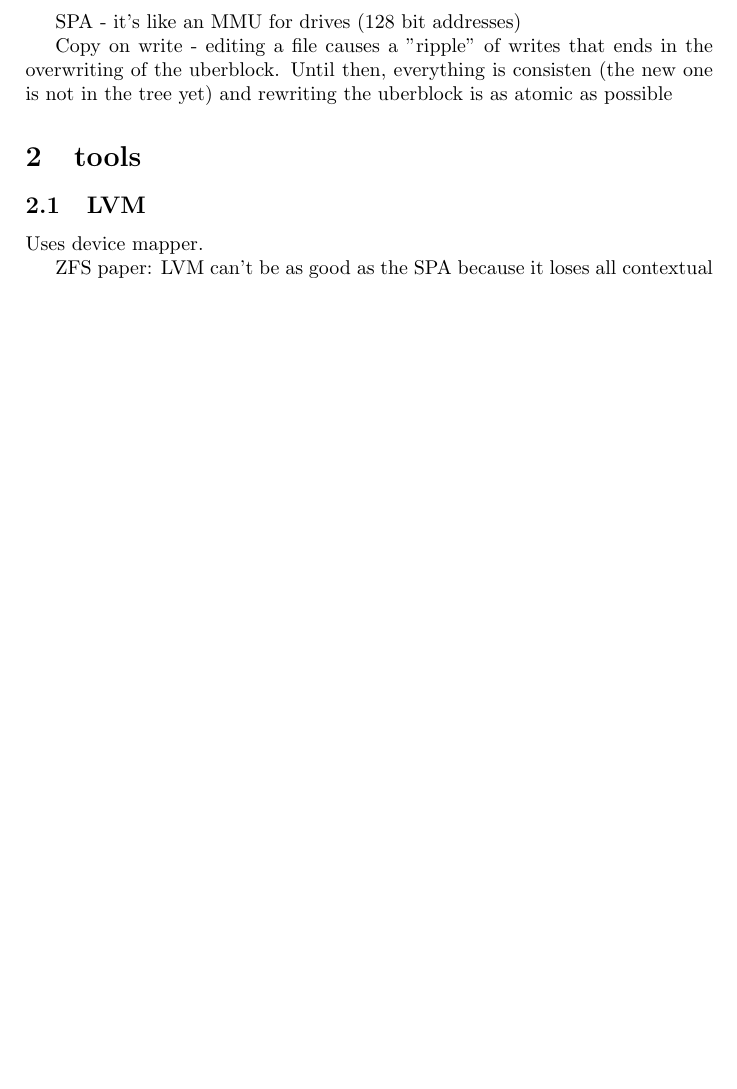
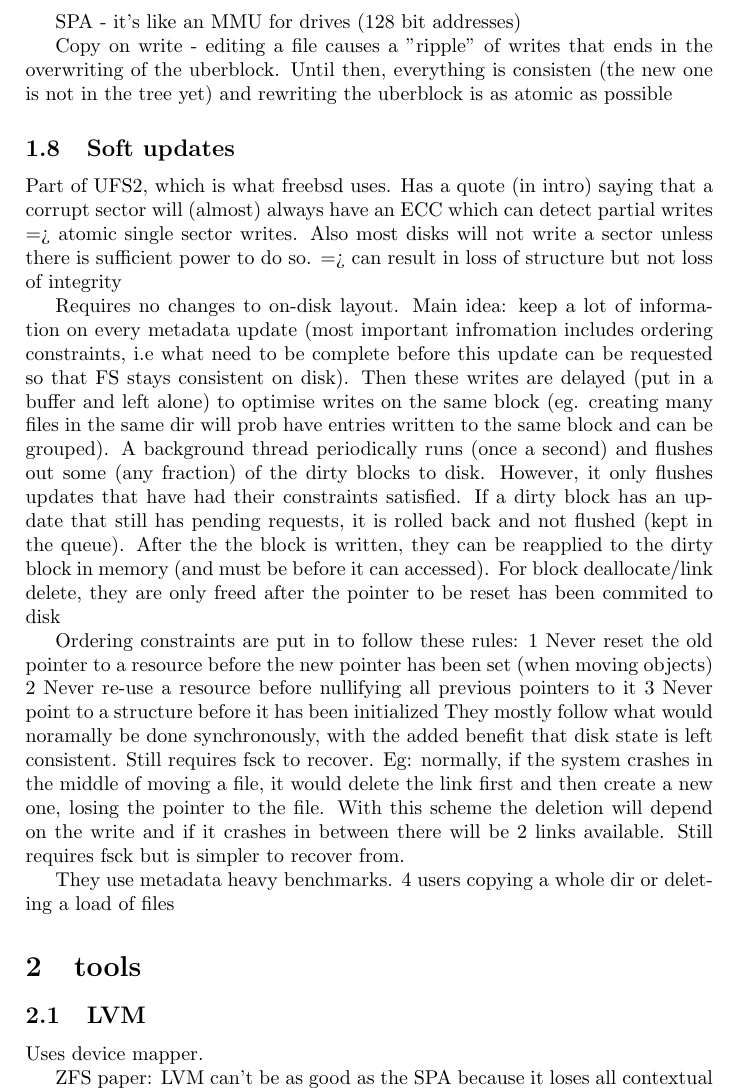
Before and after one commit to Loosper/thesis, a LaTeX thesis (outline.tex): part of page 6 of 9 before the commit and part of page 6 of 10 after it, cut so that both start at the same text, the shorter picture padded with empty space. Compiled offline with pdfLaTeX.

Commit message:
i finally read about soft updates

```diff
--- a/outline.tex
+++ b/outline.tex
@@ -365,6 +365,46 @@
         (the new one is not in the tree yet) and rewriting the uberblock is as
         atomic as possible
 
+    \subsection{Soft updates}
+
+        Part of UFS2, which is what freebsd uses. Has a quote (in intro) saying
+        that a corrupt sector will (almost) always have an ECC which can detect
+        partial writes => atomic single sector writes. Also most disks will not
+        write a sector unless there is sufficient power to do so.
+        => can result in loss of structure but not loss of integrity
+
+        Requires no changes to on-disk layout. Main idea: keep a lot of
+        information on every metadata update (most important infromation
+        includes ordering constraints, i.e what need to be complete before this
+        update can be requested so that FS stays consistent on disk). Then
+        these writes are delayed (put in a buffer and left alone) to optimise
+        writes on the same block (eg. creating many files in the same dir will
+        prob have entries written to the same block and can be grouped). A
+        background thread periodically runs (once a second) and flushes out
+        some (any fraction) of the dirty blocks to disk. However, it only
+        flushes updates that have had their constraints satisfied. If a dirty
+        block has an update that still has pending requests, it is rolled back
+        and not flushed (kept in the queue). After the the block is written,
+        they can be reapplied to the dirty block in memory (and must be before
+        it can accessed). For block deallocate/link delete, they are only freed
+        after the pointer to be reset has been commited to disk
+
+        Ordering constraints are put in to follow these rules:
+          1 Never reset the old pointer to a resource before the new pointer has
+            been set (when moving objects)
+          2 Never re-use a resource before nullifying all previous pointers to
+            it
+          3 Never point to a structure before it has been initialized
+        They mostly follow what would noramally be done synchronously, with the
+        added benefit that disk state is left consistent. Still requires fsck
+        to recover. Eg: normally, if the system crashes in the middle of moving
+        a file, it would delete the link first and then create a new one,
+        losing the pointer to the file. With this scheme the deletion will
+        depend on the write and if it crashes in between there will be 2 links
+        available. Still requires fsck but is simpler to recover from.
+
+        They use metadata heavy benchmarks. 4 users copying a whole dir or
+        deleting a load of files
 \section{tools}
     \subsection{LVM}
         Uses device mapper.
```
